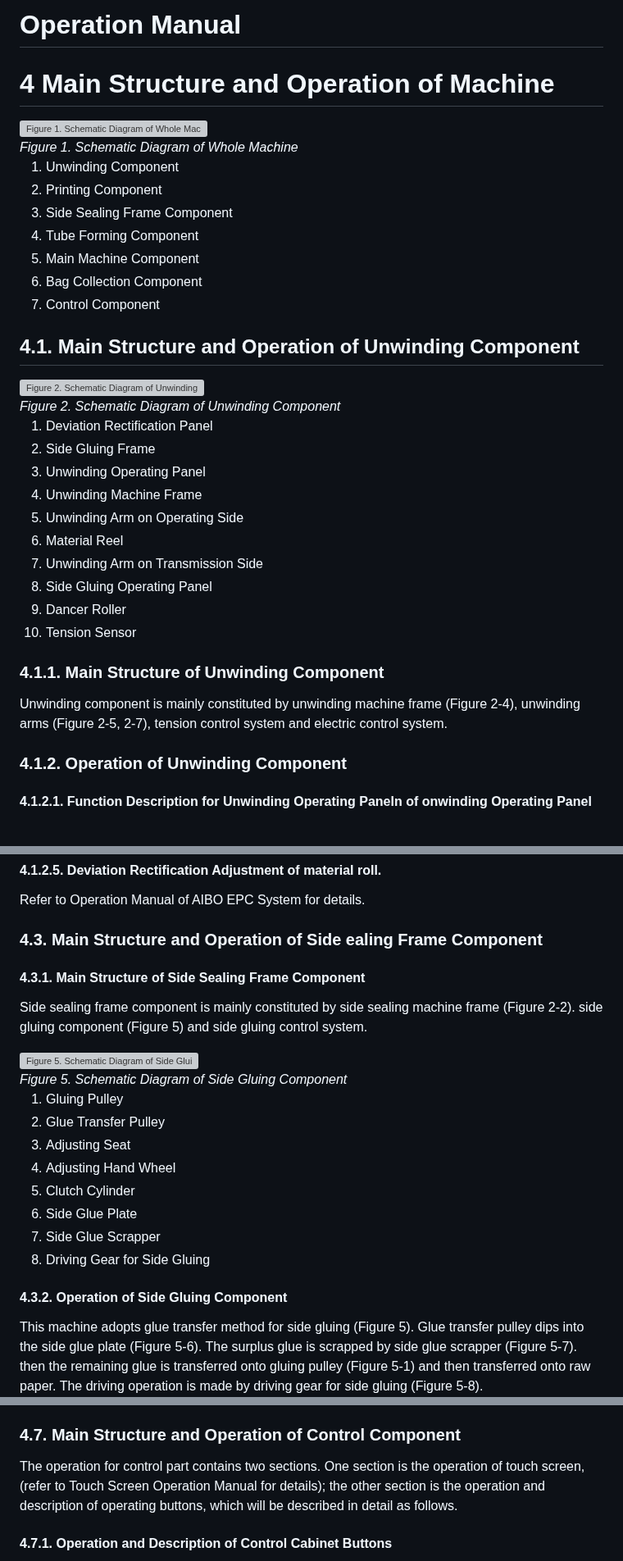
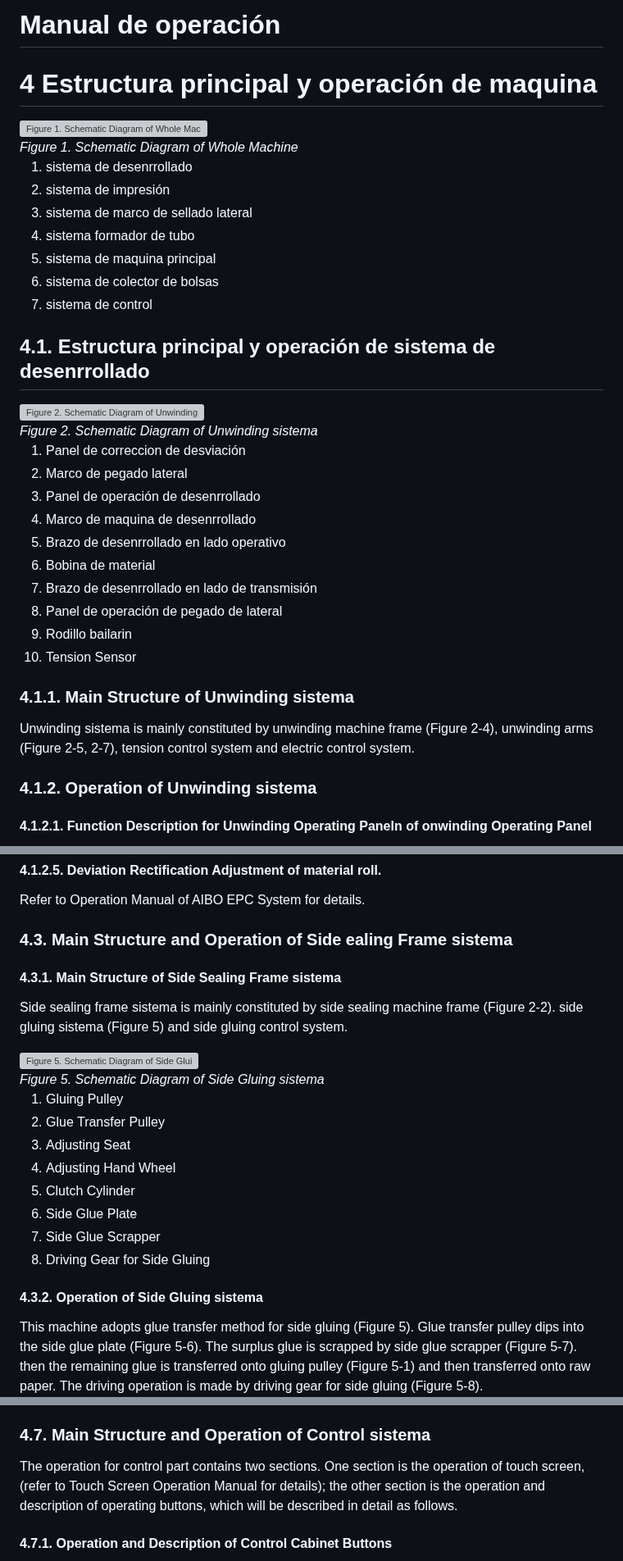
Before and after one commit to AgustinMadygraf/ESPWROOM32, a Markdown page: docs/ZD-FJ13+t 4.1 .md, 3 parts joined by grey strips. Shown at 82% size. Rendered like a GitHub page; grey boxes are pictures that could not be loaded.

Commit message:
traduccion

```diff
--- a/docs/ZD-FJ13+t 4.1 .md
+++ b/docs/ZD-FJ13+t 4.1 .md
@@ -1,6 +1,6 @@
-# Operation Manual
+# Manual de operación
 
-# 4 Main Structure and Operation of Machine
+# 4 Estructura principal y operación de maquina
 
 <div style="text-align: center;">
     <img src="../../docs/img/figure_01.png" alt="Figure 1. Schematic Diagram of Whole Machine" />
@@ -8,14 +8,14 @@
     <em>Figure 1. Schematic Diagram of Whole Machine</em>
 </div>
 
-1. Unwinding Component
-2. Printing Component
-3. Side Sealing Frame Component
-4. Tube Forming Component
-5. Main Machine Component
-6. Bag Collection Component
-7. Control Component
+1. sistema de desenrrollado
+2. sistema de impresión
+3. sistema de marco de sellado lateral
+4. sistema formador de tubo
+5. sistema de maquina principal
+6. sistema de colector de bolsas
+7. sistema de control
 
-## 4.1. Main Structure and Operation of Unwinding Component
+## 4.1. Estructura principal y operación de sistema de desenrrollado
 
 <div style="text-align: center;">
@@ -23,22 +23,22 @@
     <br>
-    <em>Figure 2. Schematic Diagram of Unwinding Component</em>
+    <em>Figure 2. Schematic Diagram of Unwinding sistema</em>
 </div>
 
-1. Deviation Rectification Panel
-2. Side Gluing Frame
-3. Unwinding Operating Panel
-4. Unwinding Machine Frame
-5. Unwinding Arm on Operating Side
-6. Material Reel
-7. Unwinding Arm on Transmission Side
-8.  Side Gluing Operating Panel
-9.  Dancer Roller
+1. Panel de correccion de desviación
+2. Marco de pegado lateral
+3. Panel de operación de desenrrollado
+4. Marco de maquina de desenrrollado
+5. Brazo de desenrrollado en lado operativo
+6. Bobina de material
+7. Brazo de desenrrollado en lado de transmisión
+8. Panel de operación de pegado de lateral
+9. Rodillo bailarin
 10. Tension Sensor
 
-### 4.1.1. Main Structure of Unwinding Component
-Unwinding component is mainly constituted by unwinding machine frame (Figure 2-4), unwinding arms (Figure 2-5, 2-7), tension control system and electric control system.
+### 4.1.1. Main Structure of Unwinding sistema
+Unwinding sistema is mainly constituted by unwinding machine frame (Figure 2-4), unwinding arms (Figure 2-5, 2-7), tension control system and electric control system.
 
-### 4.1.2. Operation of Unwinding Component
+### 4.1.2. Operation of Unwinding sistema
 
 #### 4.1.2.1. Function Description for Unwinding Operating Paneln of onwinding Operating Panel
 
@@ -92,10 +92,10 @@ Refer to Operation Manual of AXTEC Automatic Tension Controller for details.
 
 Refer to Operation Manual of AIBO EPC System for details.
 
-### 4.3. Main Structure and Operation of Side ealing Frame Component
+### 4.3. Main Structure and Operation of Side ealing Frame sistema
 
-#### 4.3.1. Main Structure of Side Sealing Frame Component
+#### 4.3.1. Main Structure of Side Sealing Frame sistema
 
-Side sealing frame component is mainly constituted by side sealing machine frame (Figure 2-2). side gluing component (Figure 5) and side gluing control system.
+Side sealing frame sistema is mainly constituted by side sealing machine frame (Figure 2-2). side gluing sistema (Figure 5) and side gluing control system.
 
 <div style="text-align: center;">
@@ -103,5 +103,5 @@ Side sealing frame component is mainly constituted by side sealing machine frame
     <br>
-    <em>Figure 5. Schematic Diagram of Side Gluing Component</em>
+    <em>Figure 5. Schematic Diagram of Side Gluing sistema</em>
 </div>
 
 1. Gluing Pulley
@@ -113,7 +113,7 @@ Side sealing frame component is mainly constituted by side sealing machine frame
 7. Side Glue Scrapper
 8. Driving Gear for Side Gluing
 
-#### 4.3.2. Operation of Side Gluing Component
+#### 4.3.2. Operation of Side Gluing sistema
 
 This machine adopts glue transfer method for side gluing (Figure 5). Glue transfer pulley dips into the side glue plate (Figure 5-6). The surplus glue is scrapped by side glue scrapper (Figure 5-7). then the remaining glue is transferred onto gluing pulley (Figure 5-1) and then transferred onto raw paper. The driving operation is made by driving gear for side gluing (Figure 5-8).
 
@@ -142,7 +142,7 @@ In automatic operation mode, clutch cylinder acts together with main machine. Wh
 The conversion between these two modes can be made at any time.
 3. **Pressure Adjusting Knob:** for adjusting the pressure of air source.
 
-### 4.7. Main Structure and Operation of Control Component
+### 4.7. Main Structure and Operation of Control sistema
 
 The operation for control part contains two sections. One section is the operation of touch screen, (refer to Touch Screen Operation Manual for details); the other section is the operation and description of operating buttons, which will be described in detail as follows.
 
```
Also changed, not shown: other parts of docs/ZD-FJ13+t 4.1 .md (+4 -4 lines).
